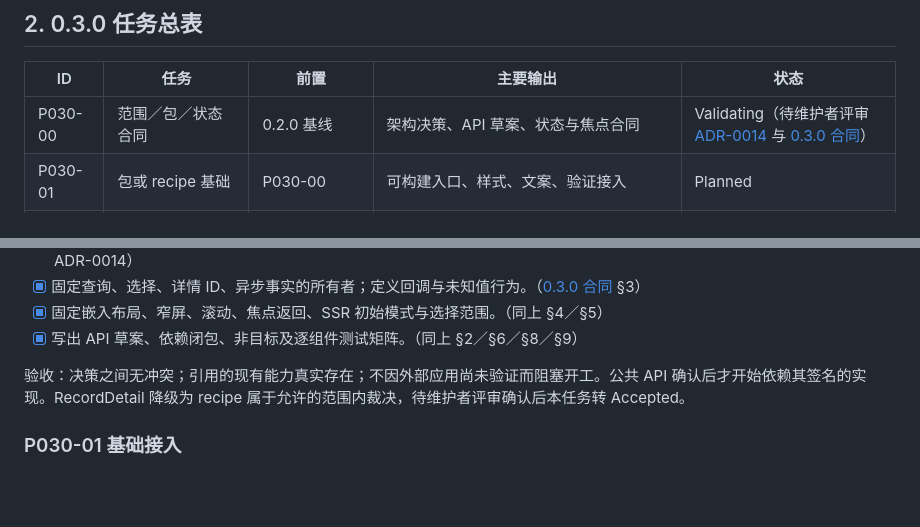
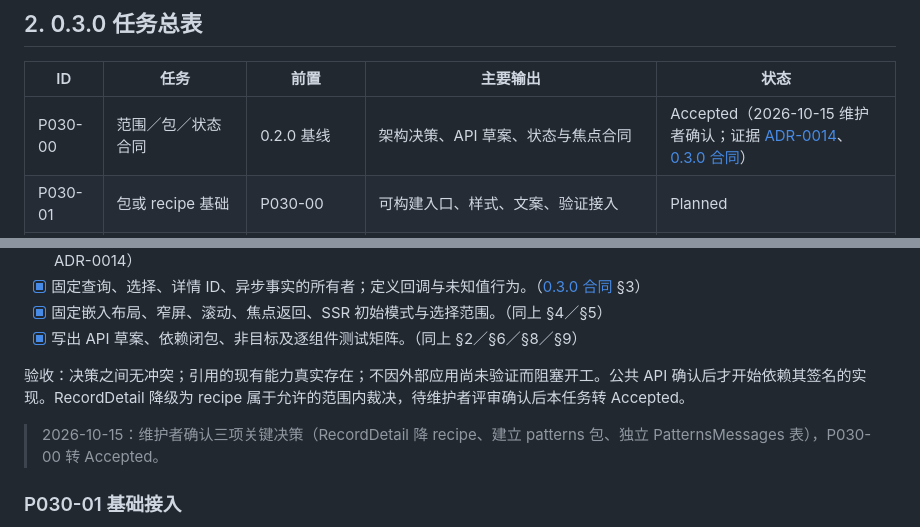
Before and after one commit to BaiZhi967/WzRhineLab-UI, a Markdown page: docs/roadmap/execution-backlog.md, 2 parts joined by grey strips. Drawn GitHub-style; blank space fills up the shorter version.

Commit message:
文档：P030-00 经维护者确认转 Accepted

```diff
--- a/docs/roadmap/execution-backlog.md
+++ b/docs/roadmap/execution-backlog.md
@@ -12,7 +12,7 @@
 
 | ID | 任务 | 前置 | 主要输出 | 状态 |
 | --- | --- | --- | --- | --- |
-| P030-00 | 范围／包／状态合同 | 0.2.0 基线 | 架构决策、API 草案、状态与焦点合同 | Validating（待维护者评审 [ADR-0014](../development/adr/0014-patterns-package-and-p030-scope.md) 与 [0.3.0 合同](0.3.0-contracts.md)） |
+| P030-00 | 范围／包／状态合同 | 0.2.0 基线 | 架构决策、API 草案、状态与焦点合同 | Accepted（2026-10-15 维护者确认；证据 [ADR-0014](../development/adr/0014-patterns-package-and-p030-scope.md)、[0.3.0 合同](0.3.0-contracts.md)） |
 | P030-01 | 包或 recipe 基础 | P030-00 | 可构建入口、样式、文案、验证接入 | Planned |
 | P030-02 | ListDetail | P030-01 | 主从布局、窄宽切换、滚动与焦点 | Planned |
 | P030-03 | InspectorPanel | P030-01、02 的布局合同 | 属性检查区域及覆盖层组合示例 | Planned |
@@ -37,6 +37,8 @@
 - [x] 写出 API 草案、依赖闭包、非目标及逐组件测试矩阵。（同上 §2／§6／§8／§9）
 
 验收：决策之间无冲突；引用的现有能力真实存在；不因外部应用尚未验证而阻塞开工。公共 API 确认后才开始依赖其签名的实现。RecordDetail 降级为 recipe 属于允许的范围内裁决，待维护者评审确认后本任务转 Accepted。
+
+> 2026-10-15：维护者确认三项关键决策（RecordDetail 降 recipe、建立 patterns 包、独立 PatternsMessages 表），P030-00 转 Accepted。
 
 ### P030-01 基础接入
 
```
Also changed, not shown: 1 other file.
